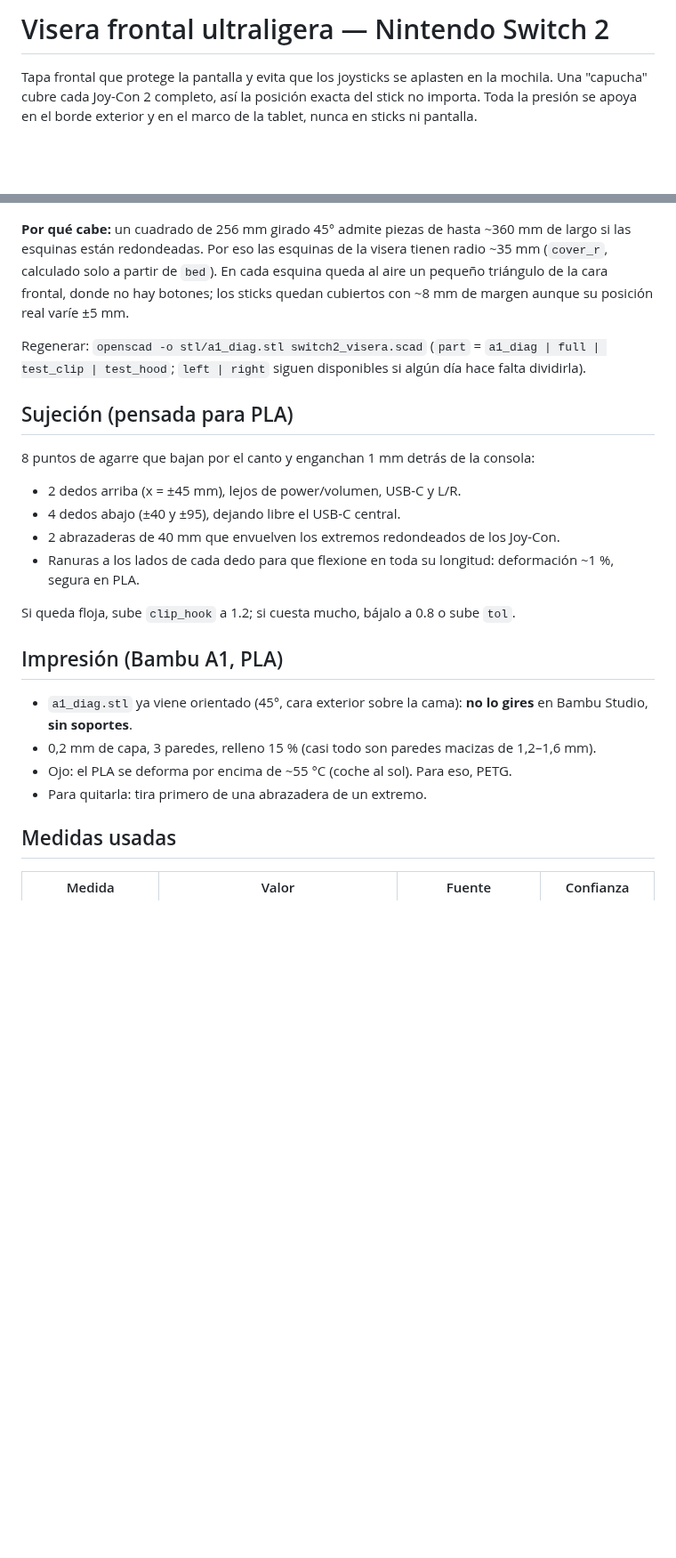
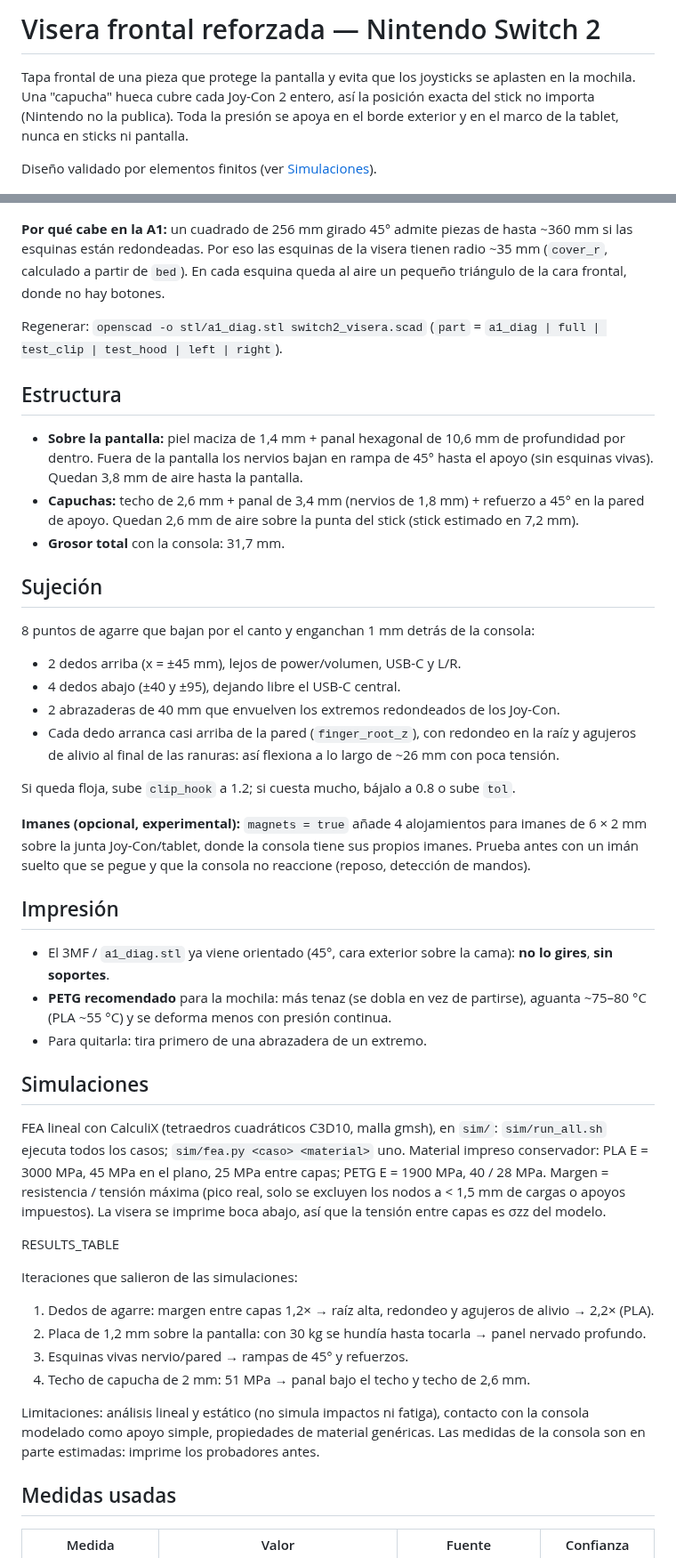
Before and after one commit to argokaz/3DprintGoga, a Markdown page: switch2_visera/README.md, 2 parts joined by grey strips. Shown at 89% size. GitHub-like rendering; blank space fills up the shorter version.

Commit message:
Final STLs and 3MFs for reinforced visor, README with structure and FEA method
Co-Authored-By: Claude Opus 5.5 <noreply@anthropic.com>
Claude-Session: https://claude.ai/code/session_01B7sJZ7NoR7y6aP8Wefjhot

```diff
--- a/switch2_visera/README.md
+++ b/switch2_visera/README.md
@@ -1,8 +1,11 @@
-# Visera frontal ultraligera — Nintendo Switch 2
+# Visera frontal reforzada — Nintendo Switch 2
 
-Tapa frontal que protege la pantalla y evita que los joysticks se aplasten en la mochila.
-Una "capucha" cubre cada Joy-Con 2 completo, así la posición exacta del stick no importa.
-Toda la presión se apoya en el borde exterior y en el marco de la tablet, nunca en sticks ni pantalla.
+Tapa frontal de una pieza que protege la pantalla y evita que los joysticks se aplasten
+en la mochila. Una "capucha" hueca cubre cada Joy-Con 2 entero, así la posición exacta
+del stick no importa (Nintendo no la publica). Toda la presión se apoya en el borde
+exterior y en el marco de la tablet, nunca en sticks ni pantalla.
+
+Diseño validado por elementos finitos (ver [Simulaciones](#simulaciones)).
 
 ![vista](img/full.png)
 
@@ -17,32 +27,67 @@ Toda la presión se apoya en el borde exterior y en el marco de la tablet, nunca
 
 ![plano](img/plano_diagonal.png)
 
-**Por qué cabe:** un cuadrado de 256 mm girado 45° admite piezas de hasta ~360 mm de largo
+**Por qué cabe en la A1:** un cuadrado de 256 mm girado 45° admite piezas de hasta ~360 mm
 si las esquinas están redondeadas. Por eso las esquinas de la visera tienen radio ~35 mm
-(`cover_r`, calculado solo a partir de `bed`). En cada esquina queda al aire un pequeño
-triángulo de la cara frontal, donde no hay botones; los sticks quedan cubiertos con ~8 mm
-de margen aunque su posición real varíe ±5 mm.
+(`cover_r`, calculado a partir de `bed`). En cada esquina queda al aire un pequeño triángulo
+de la cara frontal, donde no hay botones.
 
 Regenerar: `openscad -o stl/a1_diag.stl switch2_visera.scad`
-(`part` = `a1_diag | full | test_clip | test_hood`; `left | right` siguen disponibles si algún día hace falta dividirla).
+(`part` = `a1_diag | full | test_clip | test_hood | left | right`).
 
-## Sujeción (pensada para PLA)
+## Estructura
+
+- **Sobre la pantalla:** piel maciza de 1,4 mm + panal hexagonal de 10,6 mm de profundidad
+  por dentro. Fuera de la pantalla los nervios bajan en rampa de 45° hasta el apoyo (sin esquinas vivas).
+  Quedan 3,8 mm de aire hasta la pantalla.
+- **Capuchas:** techo de 2,6 mm + panal de 3,4 mm (nervios de 1,8 mm) + refuerzo a 45° en la
+  pared de apoyo. Quedan 2,6 mm de aire sobre la punta del stick (stick estimado en 7,2 mm).
+- **Grosor total** con la consola: 31,7 mm.
+
+## Sujeción
 
 8 puntos de agarre que bajan por el canto y enganchan 1 mm detrás de la consola:
 
 - 2 dedos arriba (x = ±45 mm), lejos de power/volumen, USB-C y L/R.
 - 4 dedos abajo (±40 y ±95), dejando libre el USB-C central.
 - 2 abrazaderas de 40 mm que envuelven los extremos redondeados de los Joy-Con.
-- Ranuras a los lados de cada dedo para que flexione en toda su longitud: deformación ~1 %, segura en PLA.
+- Cada dedo arranca casi arriba de la pared (`finger_root_z`), con redondeo en la raíz y
+  agujeros de alivio al final de las ranuras: así flexiona a lo largo de ~26 mm con poca tensión.
 
 Si queda floja, sube `clip_hook` a 1.2; si cuesta mucho, bájalo a 0.8 o sube `tol`.
 
-## Impresión (Bambu A1, PLA)
+**Imanes (opcional, experimental):** `magnets = true` añade 4 alojamientos para imanes de
+6 × 2 mm sobre la junta Joy-Con/tablet, donde la consola tiene sus propios imanes. Prueba antes
+con un imán suelto que se pegue y que la consola no reaccione (reposo, detección de mandos).
 
-- `a1_diag.stl` ya viene orientado (45°, cara exterior sobre la cama): **no lo gires** en Bambu Studio, **sin soportes**.
-- 0,2 mm de capa, 3 paredes, relleno 15 % (casi todo son paredes macizas de 1,2–1,6 mm).
-- Ojo: el PLA se deforma por encima de ~55 °C (coche al sol). Para eso, PETG.
+## Impresión
+
+- El 3MF / `a1_diag.stl` ya viene orientado (45°, cara exterior sobre la cama): **no lo gires**, **sin soportes**.
+- **PETG recomendado** para la mochila: más tenaz (se dobla en vez de partirse), aguanta ~75–80 °C
+  (PLA ~55 °C) y se deforma menos con presión continua.
 - Para quitarla: tira primero de una abrazadera de un extremo.
+
+## Simulaciones
+
+FEA lineal con CalculiX (tetraedros cuadráticos C3D10, malla gmsh), en `sim/`:
+`sim/run_all.sh` ejecuta todos los casos; `sim/fea.py <caso> <material>` uno.
+Material impreso conservador: PLA E = 3000 MPa, 45 MPa en el plano, 25 MPa entre capas;
+PETG E = 1900 MPa, 40 / 28 MPa. Margen = resistencia / tensión máxima (pico real, solo se
+excluyen los nodos a < 1,5 mm de cargas o apoyos impuestos). La visera se imprime boca abajo,
+así que la tensión entre capas es σzz del modelo.
+
+RESULTS_TABLE
+
+Iteraciones que salieron de las simulaciones:
+
+1. Dedos de agarre: margen entre capas 1,2× → raíz alta, redondeo y agujeros de alivio → 2,2× (PLA).
+2. Placa de 1,2 mm sobre la pantalla: con 30 kg se hundía hasta tocarla → panel nervado profundo.
+3. Esquinas vivas nervio/pared → rampas de 45° y refuerzos.
+4. Techo de capucha de 2 mm: 51 MPa → panal bajo el techo y techo de 2,6 mm.
+
+Limitaciones: análisis lineal y estático (no simula impactos ni fatiga), contacto con la
+consola modelado como apoyo simple, propiedades de material genéricas. Las medidas de la
+consola son en parte estimadas: imprime los probadores antes.
 
 ## Medidas usadas
 
```
Also changed, not shown: other parts of switch2_visera/README.md (+15 -8 lines), switch2_visera/img/full.png, switch2_visera/img/test_clip.png, switch2_visera/img/test_hood.png, 6 other files.
